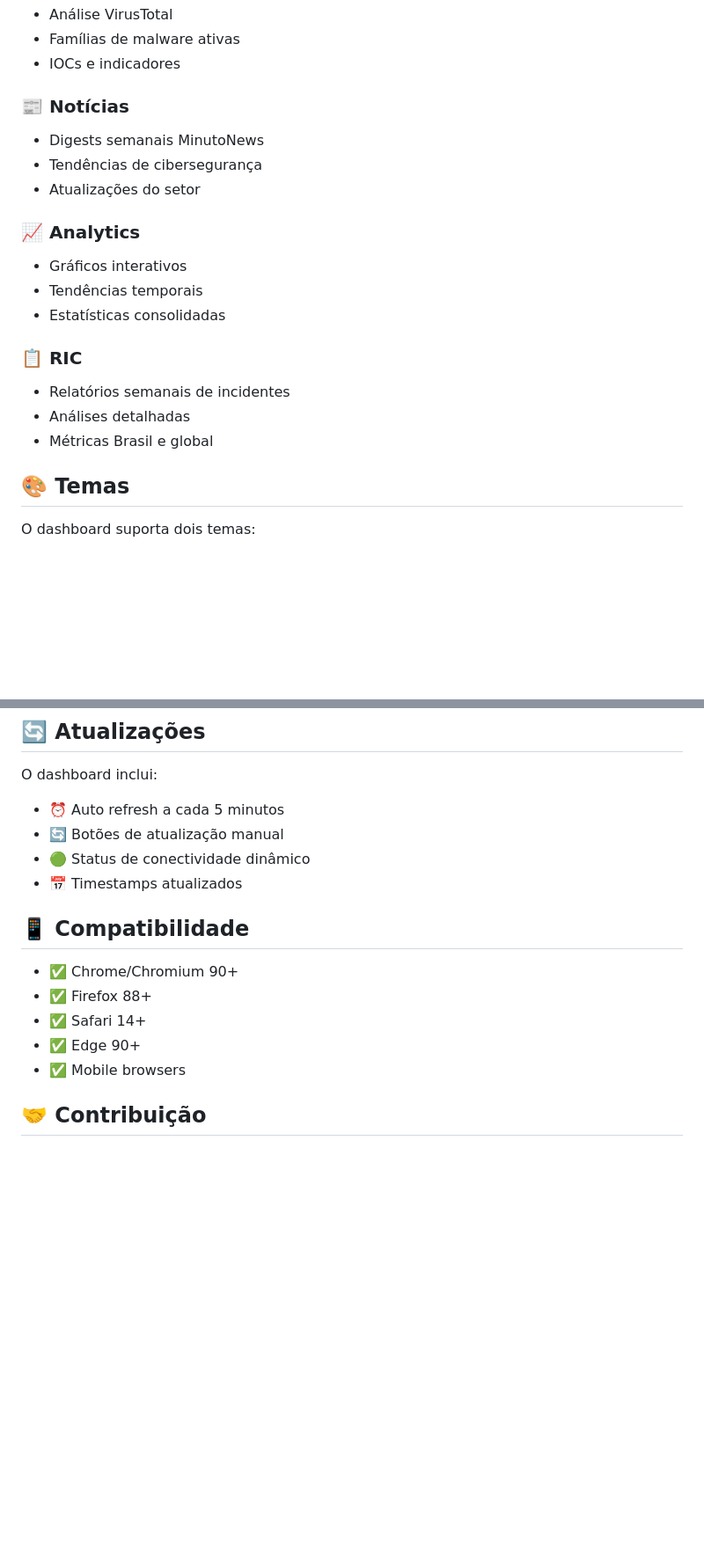
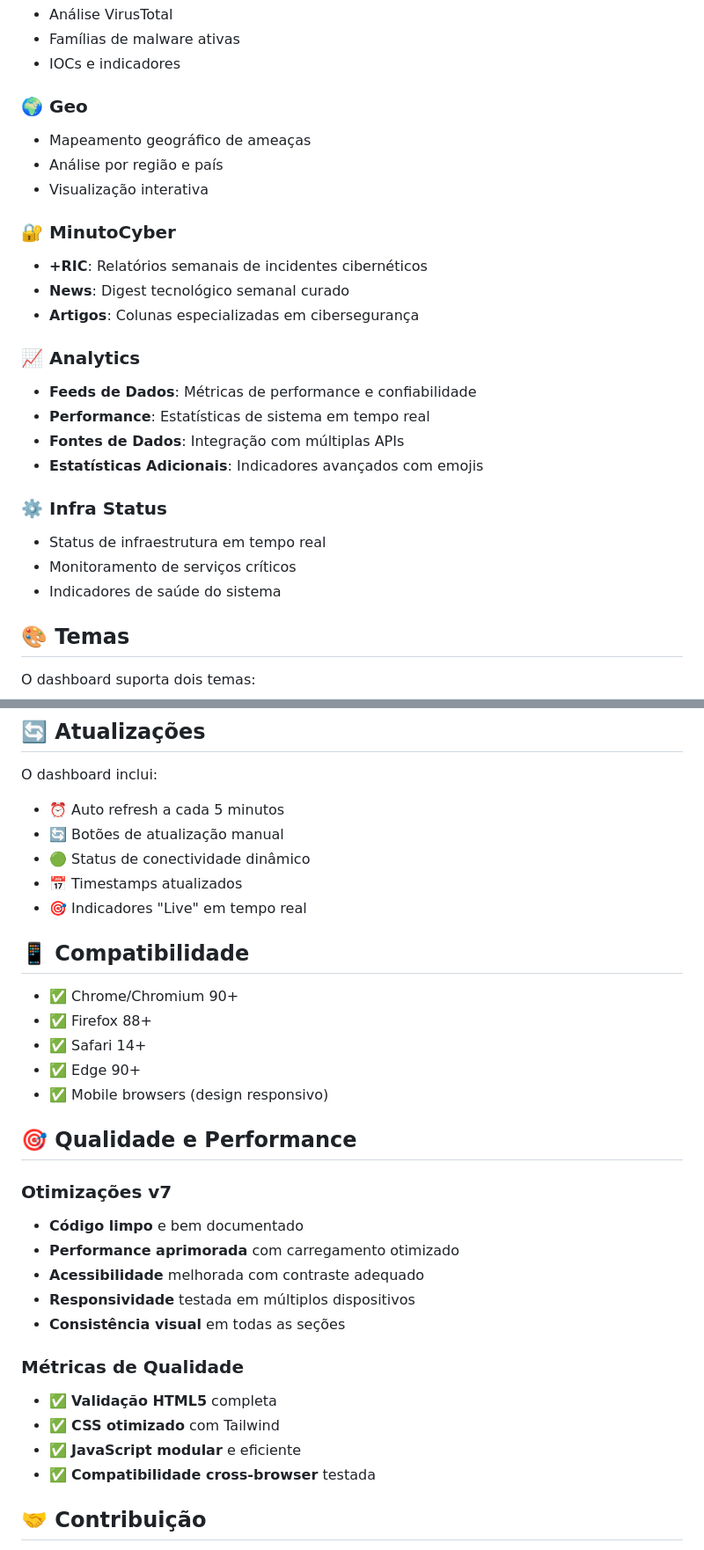
Before and after one commit to juliosignorini/minutodash, a Markdown page: README.md, 2 parts joined by grey strips. Shown at 88% size. Drawn GitHub-style; blank space fills up the shorter version.

```diff
--- a/README.md
+++ b/README.md
@@ -85,20 +123,26 @@ python -m http.server 8000
 - Famílias de malware ativas
 - IOCs e indicadores
 
-### 📰 Notícias
-- Digests semanais MinutoNews
-- Tendências de cibersegurança
-- Atualizações do setor
+### 🌍 Geo
+- Mapeamento geográfico de ameaças
+- Análise por região e país
+- Visualização interativa
+
+### 🔐 MinutoCyber
+- **+RIC**: Relatórios semanais de incidentes cibernéticos
+- **News**: Digest tecnológico semanal curado
+- **Artigos**: Colunas especializadas em cibersegurança
 
 ### 📈 Analytics
-- Gráficos interativos
-- Tendências temporais
-- Estatísticas consolidadas
+- **Feeds de Dados**: Métricas de performance e confiabilidade
+- **Performance**: Estatísticas de sistema em tempo real
+- **Fontes de Dados**: Integração com múltiplas APIs
+- **Estatísticas Adicionais**: Indicadores avançados com emojis
 
-### 📋 RIC
-- Relatórios semanais de incidentes
-- Análises detalhadas
-- Métricas Brasil e global
+### ⚙️ Infra Status
+- Status de infraestrutura em tempo real
+- Monitoramento de serviços críticos
+- Indicadores de saúde do sistema
 
 ## 🎨 Temas
 
@@ -116,6 +160,7 @@ O dashboard inclui:
 - 🔄 Botões de atualização manual
 - 🟢 Status de conectividade dinâmico
 - 📅 Timestamps atualizados
+- 🎯 Indicadores "Live" em tempo real
 
 ## 📱 Compatibilidade
 
@@ -123,7 +168,22 @@ O dashboard inclui:
 - ✅ Firefox 88+
 - ✅ Safari 14+
 - ✅ Edge 90+
-- ✅ Mobile browsers
+- ✅ Mobile browsers (design responsivo)
+
+## 🎯 Qualidade e Performance
+
+### Otimizações v7
+- **Código limpo** e bem documentado
+- **Performance aprimorada** com carregamento otimizado
+- **Acessibilidade** melhorada com contraste adequado
+- **Responsividade** testada em múltiplos dispositivos
+- **Consistência visual** em todas as seções
+
+### Métricas de Qualidade
+- ✅ **Validação HTML5** completa
+- ✅ **CSS otimizado** com Tailwind
+- ✅ **JavaScript modular** e eficiente
+- ✅ **Compatibilidade cross-browser** testada
 
 ## 🤝 Contribuição
 
```
Also changed, not shown: other parts of README.md (+43 -1 lines).
